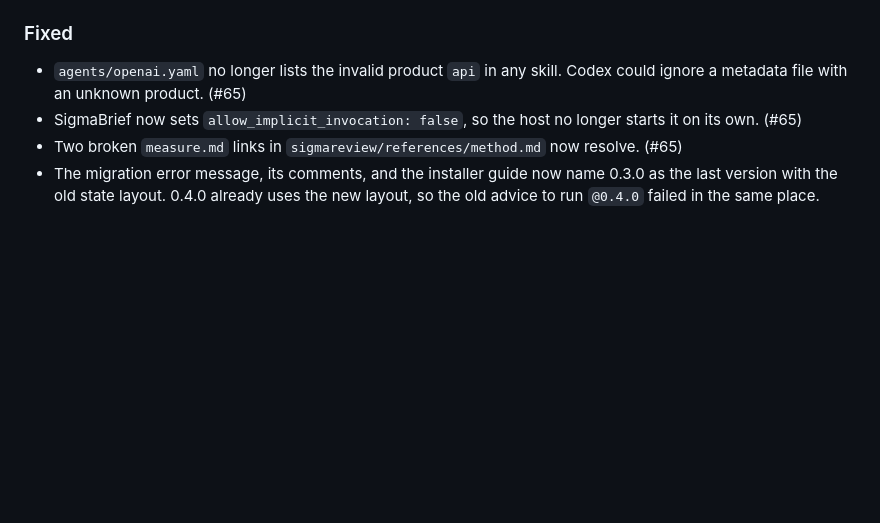
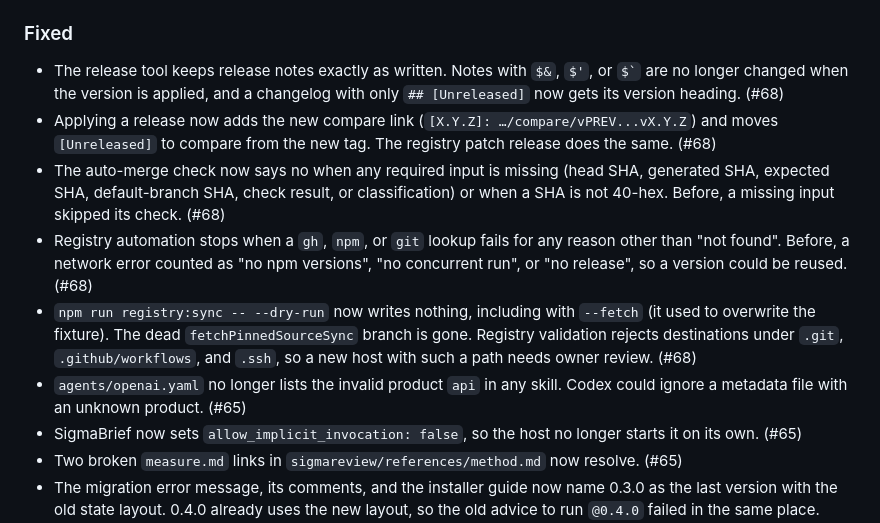
Before and after one commit to Djordje-Stojanovic/Sigmaskills, a Markdown page: CHANGELOG.md, the part around the change. GitHub-like rendering; blank space fills up the shorter version.

Commit message:
docs(#68): CHANGELOG entries for release and registry fail-closed fixes
Co-Authored-By: Claude Opus 5.5 <noreply@anthropic.com>

```diff
--- a/CHANGELOG.md
+++ b/CHANGELOG.md
@@ -15,6 +15,11 @@ All notable changes to [Sigmaskills](https://github.com/Djordje-Stojanovic/Sigma
 
 ### Fixed
 
+- The release tool keeps release notes exactly as written. Notes with `$&`, `$'`, or `` $` `` are no longer changed when the version is applied, and a changelog with only `## [Unreleased]` now gets its version heading. (#68)
+- Applying a release now adds the new compare link (`[X.Y.Z]: …/compare/vPREV...vX.Y.Z`) and moves `[Unreleased]` to compare from the new tag. The registry patch release does the same. (#68)
+- The auto-merge check now says no when any required input is missing (head SHA, generated SHA, expected SHA, default-branch SHA, check result, or classification) or when a SHA is not 40-hex. Before, a missing input skipped its check. (#68)
+- Registry automation stops when a `gh`, `npm`, or `git` lookup fails for any reason other than "not found". Before, a network error counted as "no npm versions", "no concurrent run", or "no release", so a version could be reused. (#68)
+- `npm run registry:sync -- --dry-run` now writes nothing, including with `--fetch` (it used to overwrite the fixture). The dead `fetchPinnedSourceSync` branch is gone. Registry validation rejects destinations under `.git`, `.github/workflows`, and `.ssh`, so a new host with such a path needs owner review. (#68)
 - `agents/openai.yaml` no longer lists the invalid product `api` in any skill. Codex could ignore a metadata file with an unknown product. (#65)
 - SigmaBrief now sets `allow_implicit_invocation: false`, so the host no longer starts it on its own. (#65)
 - Two broken `measure.md` links in `sigmareview/references/method.md` now resolve. (#65)
```
